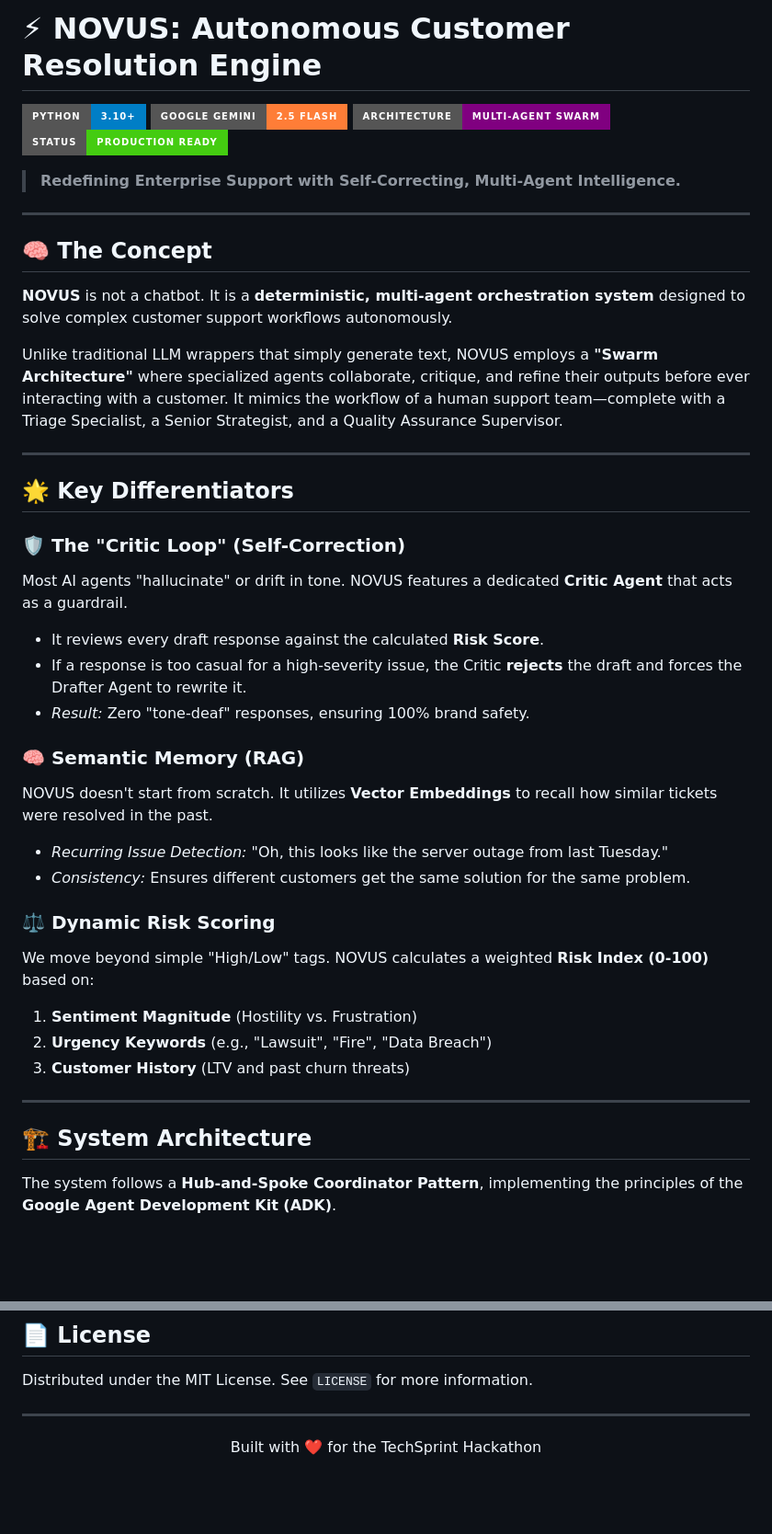
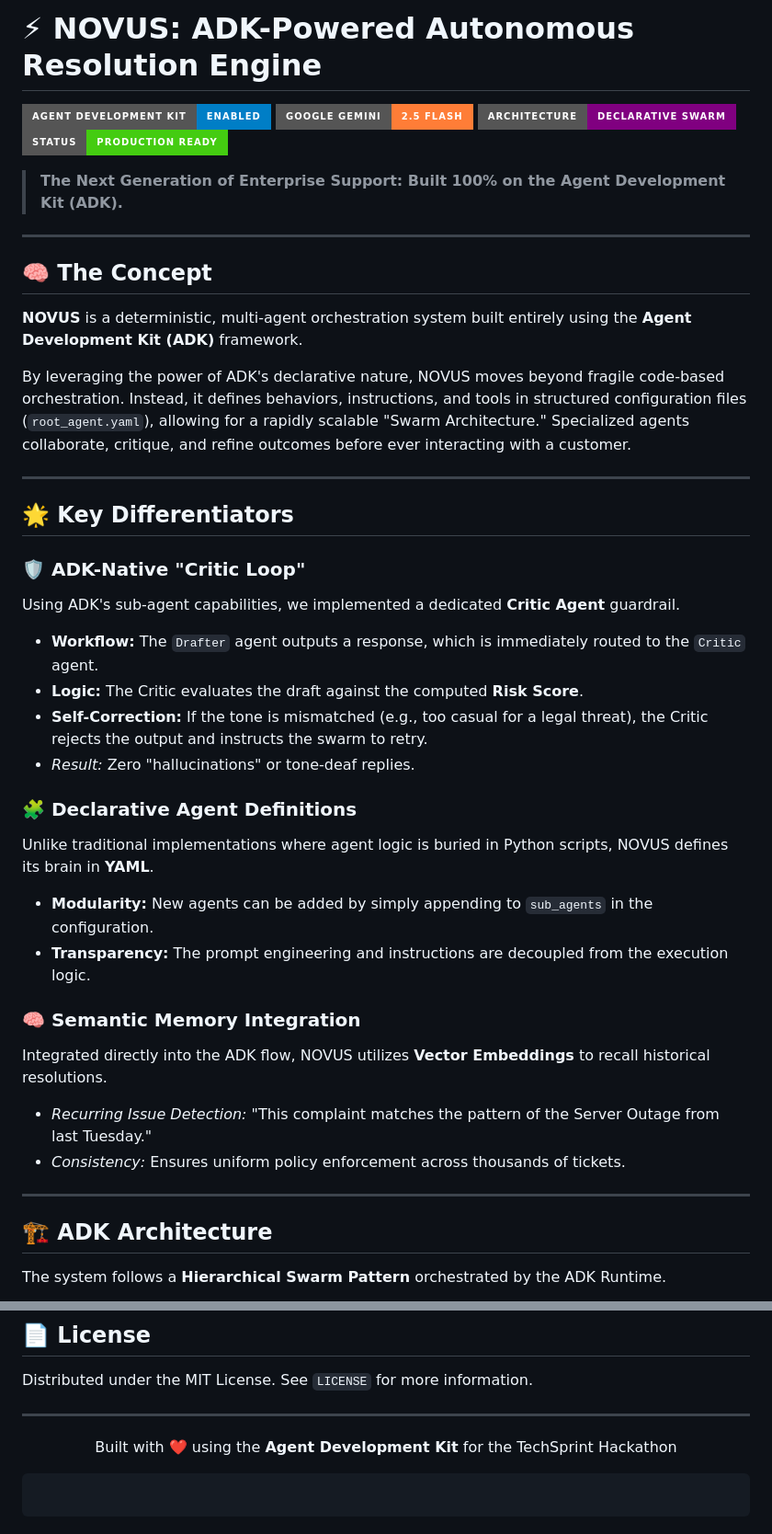
Before and after one commit to Dharm3112/TechSprint-Hackathon, a Markdown page: README.md, 2 parts joined by grey strips. Shown at 92% size. Drawn GitHub-style; badges without logos; blank space fills up the shorter version.

````diff
--- a/README.md
+++ b/README.md
@@ -1,45 +1,45 @@
-# ⚡ NOVUS: Autonomous Customer Resolution Engine
+# ⚡ NOVUS: ADK-Powered Autonomous Resolution Engine
 
-![Python](https://img.shields.io/badge/Python-3.10%2B-blue?style=for-the-badge&logo=python)
+![ADK](https://img.shields.io/badge/Agent_Development_Kit-Enabled-blue?style=for-the-badge&logo=google)
 ![AI Model](https://img.shields.io/badge/Google_Gemini-2.5_Flash-orange?style=for-the-badge&logo=google)
-![Architecture](https://img.shields.io/badge/Architecture-Multi--Agent_Swarm-purple?style=for-the-badge)
+![Architecture](https://img.shields.io/badge/Architecture-Declarative_Swarm-purple?style=for-the-badge)
 ![Status](https://img.shields.io/badge/Status-Production_Ready-success?style=for-the-badge)
 
-> **Redefining Enterprise Support with Self-Correcting, Multi-Agent Intelligence.**
+> **The Next Generation of Enterprise Support: Built 100% on the Agent Development Kit (ADK).**
 
 ---
 
 ## 🧠 The Concept
-**NOVUS** is not a chatbot. It is a **deterministic, multi-agent orchestration system** designed to solve complex customer support workflows autonomously.
+**NOVUS** is a deterministic, multi-agent orchestration system built entirely using the **Agent Development Kit (ADK)** framework.
 
-Unlike traditional LLM wrappers that simply generate text, NOVUS employs a **"Swarm Architecture"** where specialized agents collaborate, critique, and refine their outputs before ever interacting with a customer. It mimics the workflow of a human support team—complete with a Triage Specialist, a Senior Strategist, and a Quality Assurance Supervisor.
+By leveraging the power of ADK's declarative nature, NOVUS moves beyond fragile code-based orchestration. Instead, it defines behaviors, instructions, and tools in structured configuration files (`root_agent.yaml`), allowing for a rapidly scalable "Swarm Architecture." Specialized agents collaborate, critique, and refine outcomes before ever interacting with a customer.
 
 ---
 
 ## 🌟 Key Differentiators
 
-### 🛡️ The "Critic Loop" (Self-Correction)
-Most AI agents "hallucinate" or drift in tone. NOVUS features a dedicated **Critic Agent** that acts as a guardrail.
-* It reviews every draft response against the calculated **Risk Score**.
-* If a response is too casual for a high-severity issue, the Critic **rejects** the draft and forces the Drafter Agent to rewrite it.
-* *Result:* Zero "tone-deaf" responses, ensuring 100% brand safety.
+### 🛡️ ADK-Native "Critic Loop"
+Using ADK's sub-agent capabilities, we implemented a dedicated **Critic Agent** guardrail.
+* **Workflow:** The `Drafter` agent outputs a response, which is immediately routed to the `Critic` agent.
+* **Logic:** The Critic evaluates the draft against the computed **Risk Score**.
+* **Self-Correction:** If the tone is mismatched (e.g., too casual for a legal threat), the Critic rejects the output and instructs the swarm to retry.
+* *Result:* Zero "hallucinations" or tone-deaf replies.
 
-### 🧠 Semantic Memory (RAG)
-NOVUS doesn't start from scratch. It utilizes **Vector Embeddings** to recall how similar tickets were resolved in the past.
-* *Recurring Issue Detection:* "Oh, this looks like the server outage from last Tuesday."
-* *Consistency:* Ensures different customers get the same solution for the same problem.
+### 🧩 Declarative Agent Definitions
+Unlike traditional implementations where agent logic is buried in Python scripts, NOVUS defines its brain in **YAML**.
+* **Modularity:** New agents can be added by simply appending to `sub_agents` in the configuration.
+* **Transparency:** The prompt engineering and instructions are decoupled from the execution logic.
 
-### ⚖️ Dynamic Risk Scoring
-We move beyond simple "High/Low" tags. NOVUS calculates a weighted **Risk Index (0-100)** based on:
-1.  **Sentiment Magnitude** (Hostility vs. Frustration)
-2.  **Urgency Keywords** (e.g., "Lawsuit", "Fire", "Data Breach")
-3.  **Customer History** (LTV and past churn threats)
+### 🧠 Semantic Memory Integration
+Integrated directly into the ADK flow, NOVUS utilizes **Vector Embeddings** to recall historical resolutions.
+* *Recurring Issue Detection:* "This complaint matches the pattern of the Server Outage from last Tuesday."
+* *Consistency:* Ensures uniform policy enforcement across thousands of tickets.
 
 ---
 
-## 🏗️ System Architecture
+## 🏗️ ADK Architecture
 
-The system follows a **Hub-and-Spoke Coordinator Pattern**, implementing the principles of the **Google Agent Development Kit (ADK)**.
+The system follows a **Hierarchical Swarm Pattern** orchestrated by the ADK Runtime.
 
 ```mermaid
 graph TD
@@ -164,11 +187,9 @@ Distributed under the MIT License. See `LICENSE` for more information.
 ---
 
 <p align="center">
-Built with ❤️ for the TechSprint Hackathon
+Built with ❤️ using the <b>Agent Development Kit</b> for the TechSprint Hackathon
 </p>
 
-<!--,## 🔮 Future Enhancements
--   **Voice Interface**: Integrate Gemini Multimodal capabilities for audio complaints.
--   **CRM Integration**: Connect to Salesforce/Zendesk APIs.
--   **Real-time Dashboard**: Streamlit UI for monitoring agent decisions.
--->
+```
+
+```
````
Also changed, not shown: other parts of README.md (+60 -37 lines).
